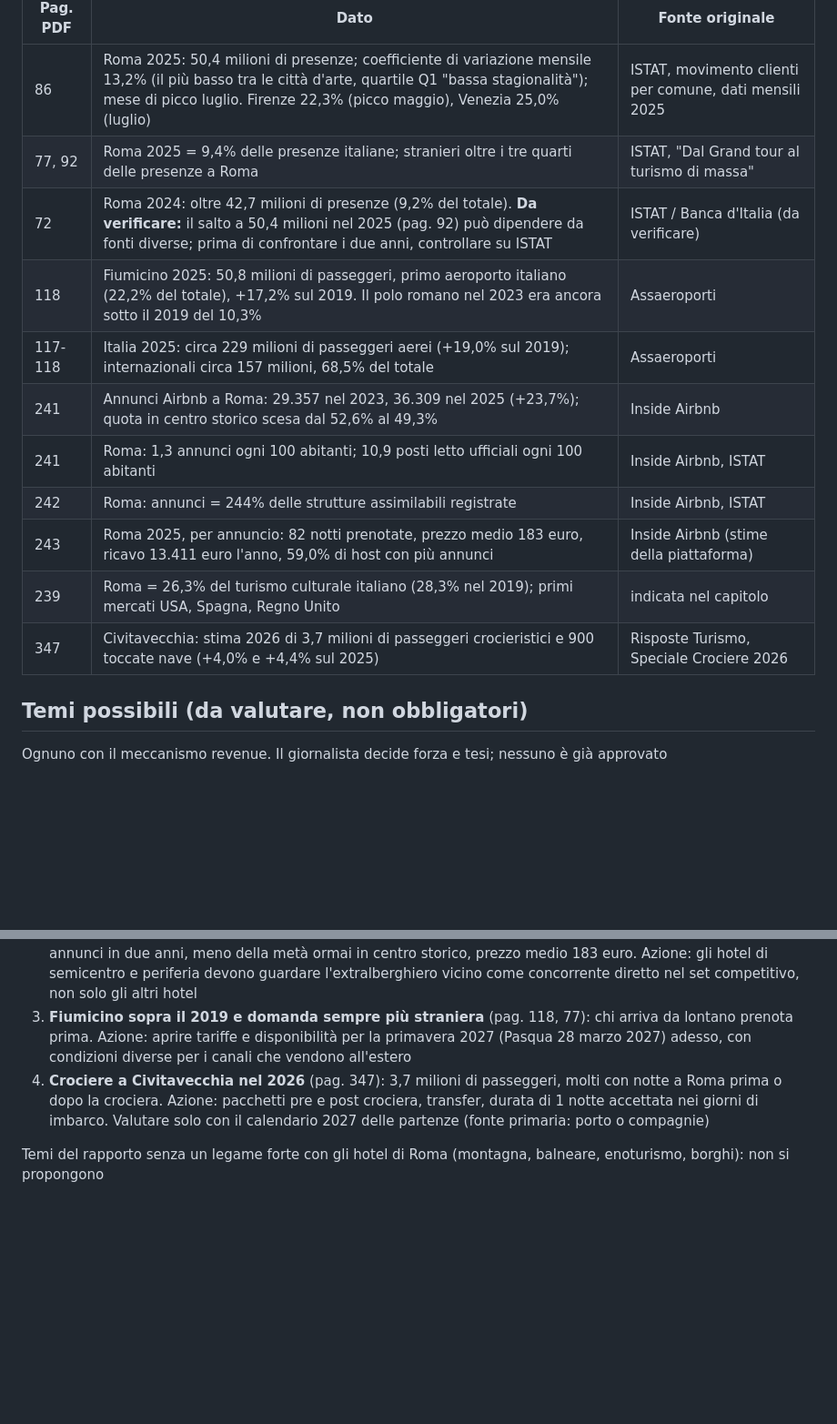
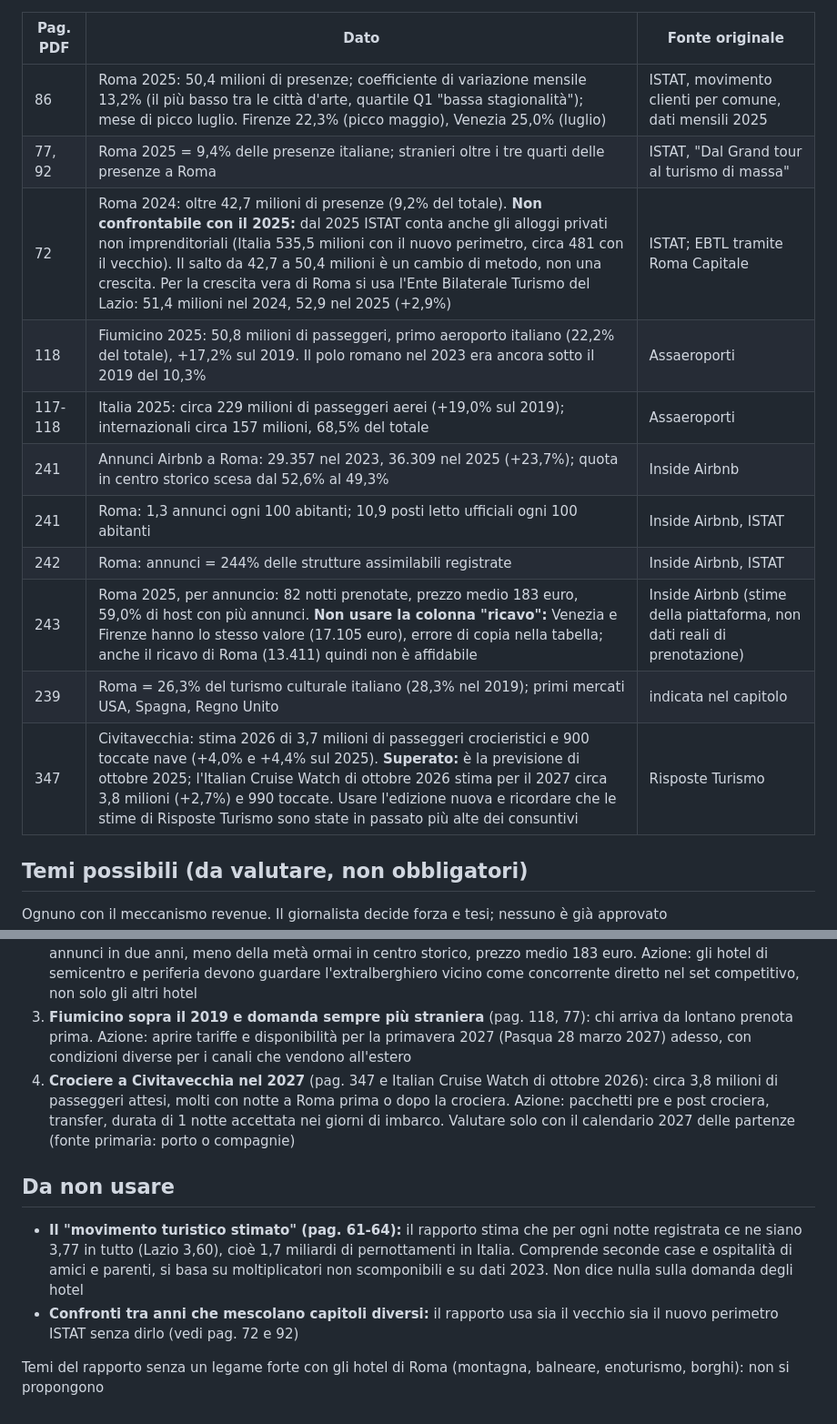
Before and after one commit to ricavia-group/ricavia-ricavia-sito, a Markdown page: redazione/conoscenze/cnr-rapporto-turismo.md, 2 parts joined by grey strips. Shown at 91% size. Drawn GitHub-style; blank space fills up the shorter version.

Commit message:
Redazione: scheda CNR corretta dopo il controllo dei dati
Co-Authored-By: Claude Opus 5.5 <noreply@anthropic.com>

```diff
--- a/redazione/conoscenze/cnr-rapporto-turismo.md
+++ b/redazione/conoscenze/cnr-rapporto-turismo.md
@@ -22,15 +22,15 @@ Segnalazione di Ricavia del 12 novembre 2026: "per la redazione può fare qualch
 |---|---|---|
 | 86 | Roma 2025: 50,4 milioni di presenze; coefficiente di variazione mensile 13,2% (il più basso tra le città d'arte, quartile Q1 "bassa stagionalità"); mese di picco luglio. Firenze 22,3% (picco maggio), Venezia 25,0% (luglio) | ISTAT, movimento clienti per comune, dati mensili 2025 |
 | 77, 92 | Roma 2025 = 9,4% delle presenze italiane; stranieri oltre i tre quarti delle presenze a Roma | ISTAT, "Dal Grand tour al turismo di massa" |
-| 72 | Roma 2024: oltre 42,7 milioni di presenze (9,2% del totale). **Da verificare:** il salto a 50,4 milioni nel 2025 (pag. 92) può dipendere da fonti diverse; prima di confrontare i due anni, controllare su ISTAT | ISTAT / Banca d'Italia (da verificare) |
+| 72 | Roma 2024: oltre 42,7 milioni di presenze (9,2% del totale). **Non confrontabile con il 2025:** dal 2025 ISTAT conta anche gli alloggi privati non imprenditoriali (Italia 535,5 milioni con il nuovo perimetro, circa 481 con il vecchio). Il salto da 42,7 a 50,4 milioni è un cambio di metodo, non una crescita. Per la crescita vera di Roma si usa l'Ente Bilaterale Turismo del Lazio: 51,4 milioni nel 2024, 52,9 nel 2025 (+2,9%) | ISTAT; EBTL tramite Roma Capitale |
 | 118 | Fiumicino 2025: 50,8 milioni di passeggeri, primo aeroporto italiano (22,2% del totale), +17,2% sul 2019. Il polo romano nel 2023 era ancora sotto il 2019 del 10,3% | Assaeroporti |
 | 117-118 | Italia 2025: circa 229 milioni di passeggeri aerei (+19,0% sul 2019); internazionali circa 157 milioni, 68,5% del totale | Assaeroporti |
 | 241 | Annunci Airbnb a Roma: 29.357 nel 2023, 36.309 nel 2025 (+23,7%); quota in centro storico scesa dal 52,6% al 49,3% | Inside Airbnb |
 | 241 | Roma: 1,3 annunci ogni 100 abitanti; 10,9 posti letto ufficiali ogni 100 abitanti | Inside Airbnb, ISTAT |
 | 242 | Roma: annunci = 244% delle strutture assimilabili registrate | Inside Airbnb, ISTAT |
-| 243 | Roma 2025, per annuncio: 82 notti prenotate, prezzo medio 183 euro, ricavo 13.411 euro l'anno, 59,0% di host con più annunci | Inside Airbnb (stime della piattaforma) |
+| 243 | Roma 2025, per annuncio: 82 notti prenotate, prezzo medio 183 euro, 59,0% di host con più annunci. **Non usare la colonna "ricavo":** Venezia e Firenze hanno lo stesso valore (17.105 euro), errore di copia nella tabella; anche il ricavo di Roma (13.411) quindi non è affidabile | Inside Airbnb (stime della piattaforma, non dati reali di prenotazione) |
 | 239 | Roma = 26,3% del turismo culturale italiano (28,3% nel 2019); primi mercati USA, Spagna, Regno Unito | indicata nel capitolo |
-| 347 | Civitavecchia: stima 2026 di 3,7 milioni di passeggeri crocieristici e 900 toccate nave (+4,0% e +4,4% sul 2025) | Risposte Turismo, Speciale Crociere 2026 |
+| 347 | Civitavecchia: stima 2026 di 3,7 milioni di passeggeri crocieristici e 900 toccate nave (+4,0% e +4,4% sul 2025). **Superato:** è la previsione di ottobre 2025; l'Italian Cruise Watch di ottobre 2026 stima per il 2027 circa 3,8 milioni (+2,7%) e 990 toccate. Usare l'edizione nuova e ricordare che le stime di Risposte Turismo sono state in passato più alte dei consuntivi | Risposte Turismo |
 
 ## Temi possibili (da valutare, non obbligatori)
 
@@ -39,6 +39,11 @@ Ognuno con il meccanismo revenue. Il giornalista decide forza e tesi; nessuno è
 1. **Roma non ha una vera bassa stagione** (pag. 86): con una variazione mensile del 13,2% la domanda di gennaio-marzo non crolla come in una località stagionale. Azione: non svendere le tariffe minime del primo trimestre 2027, lavorare sulla durata minima e sui segmenti (business, congressi, mercati lontani) invece che sul prezzo
 2. **Gli affitti brevi crescono più degli hotel e si spostano fuori dal centro** (pag. 241-243): +23,7% di annunci in due anni, meno della metà ormai in centro storico, prezzo medio 183 euro. Azione: gli hotel di semicentro e periferia devono guardare l'extralberghiero vicino come concorrente diretto nel set competitivo, non solo gli altri hotel
 3. **Fiumicino sopra il 2019 e domanda sempre più straniera** (pag. 118, 77): chi arriva da lontano prenota prima. Azione: aprire tariffe e disponibilità per la primavera 2027 (Pasqua 28 marzo 2027) adesso, con condizioni diverse per i canali che vendono all'estero
-4. **Crociere a Civitavecchia nel 2026** (pag. 347): 3,7 milioni di passeggeri, molti con notte a Roma prima o dopo la crociera. Azione: pacchetti pre e post crociera, transfer, durata di 1 notte accettata nei giorni di imbarco. Valutare solo con il calendario 2027 delle partenze (fonte primaria: porto o compagnie)
+4. **Crociere a Civitavecchia nel 2027** (pag. 347 e Italian Cruise Watch di ottobre 2026): circa 3,8 milioni di passeggeri attesi, molti con notte a Roma prima o dopo la crociera. Azione: pacchetti pre e post crociera, transfer, durata di 1 notte accettata nei giorni di imbarco. Valutare solo con il calendario 2027 delle partenze (fonte primaria: porto o compagnie)
+
+## Da non usare
+
+- **Il "movimento turistico stimato" (pag. 61-64):** il rapporto stima che per ogni notte registrata ce ne siano 3,77 in tutto (Lazio 3,60), cioè 1,7 miliardi di pernottamenti in Italia. Comprende seconde case e ospitalità di amici e parenti, si basa su moltiplicatori non scomponibili e su dati 2023. Non dice nulla sulla domanda degli hotel
+- **Confronti tra anni che mescolano capitoli diversi:** il rapporto usa sia il vecchio sia il nuovo perimetro ISTAT senza dirlo (vedi pag. 72 e 92)
 
 Temi del rapporto senza un legame forte con gli hotel di Roma (montagna, balneare, enoturismo, borghi): non si propongono
```
